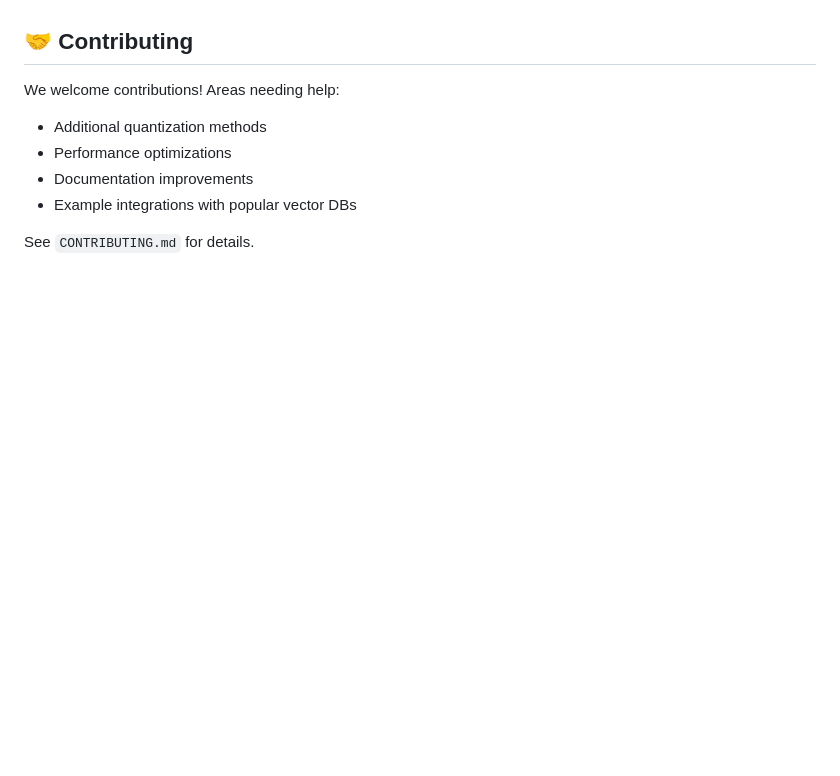
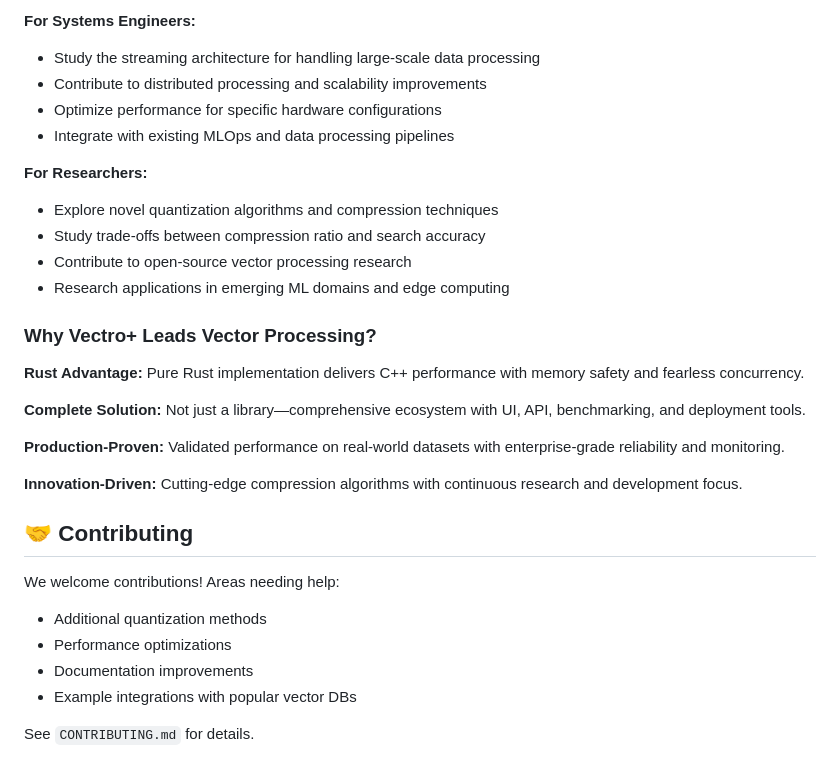
Before and after one commit to Demostheniscleanliving363/vectro-plus, a Markdown page: README.md, the part around the change printed below. Drawn GitHub-style; blank space fills up the shorter version.

```diff
--- a/README.md
+++ b/README.md
@@ -422,3 +436,24 @@ See `docs/architecture.md` for design notes.
+**For Systems Engineers:**
+- Study the streaming architecture for handling large-scale data processing
+- Contribute to distributed processing and scalability improvements
+- Optimize performance for specific hardware configurations
+- Integrate with existing MLOps and data processing pipelines
+
+**For Researchers:**
+- Explore novel quantization algorithms and compression techniques
+- Study trade-offs between compression ratio and search accuracy
+- Contribute to open-source vector processing research
+- Research applications in emerging ML domains and edge computing
+
+### Why Vectro+ Leads Vector Processing?
+
+**Rust Advantage:** Pure Rust implementation delivers C++ performance with memory safety and fearless concurrency.
+
+**Complete Solution:** Not just a library—comprehensive ecosystem with UI, API, benchmarking, and deployment tools.
+
+**Production-Proven:** Validated performance on real-world datasets with enterprise-grade reliability and monitoring.
+
+**Innovation-Driven:** Cutting-edge compression algorithms with continuous research and development focus.
 
 ## 🤝 Contributing
 
```
Also changed, not shown: other parts of README.md (+59 -45 lines).
